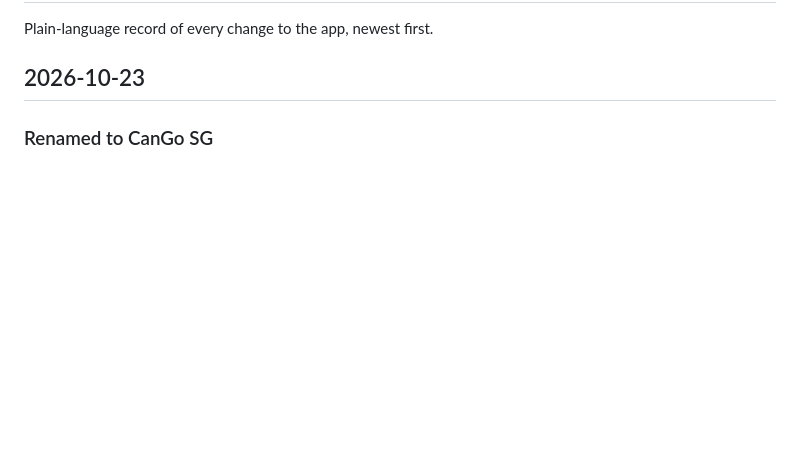
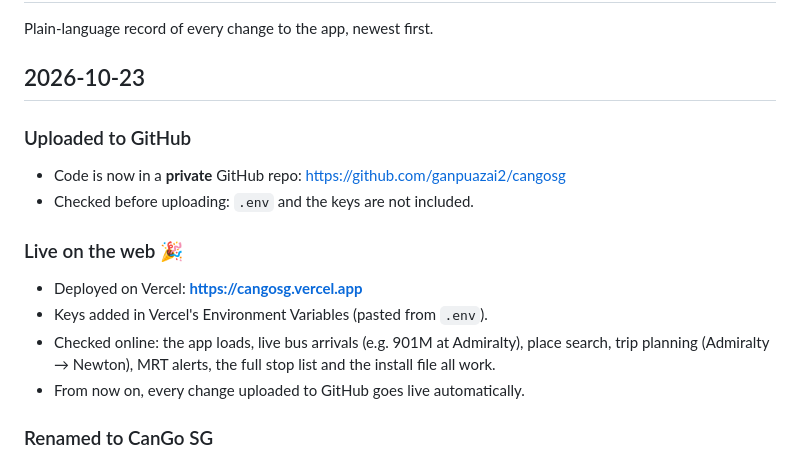
Before and after one commit to ganpuazai2/cangosg, a Markdown page: CHANGELOG.md, the part around the change. GitHub-like rendering; blank space fills up the shorter version.

Commit message:
Changelog: GitHub upload and Vercel launch
Co-Authored-By: Claude Opus 5.5 <noreply@anthropic.com>

```diff
--- a/CHANGELOG.md
+++ b/CHANGELOG.md
@@ -3,6 +3,16 @@
 Plain-language record of every change to the app, newest first.
 
 ## 2026-10-23
+
+### Uploaded to GitHub
+- Code is now in a **private** GitHub repo: https://github.com/ganpuazai2/cangosg
+- Checked before uploading: `.env` and the keys are not included.
+
+### Live on the web 🎉
+- Deployed on Vercel: **https://cangosg.vercel.app**
+- Keys added in Vercel's Environment Variables (pasted from `.env`).
+- Checked online: the app loads, live bus arrivals (e.g. 901M at Admiralty), place search, trip planning (Admiralty → Newton), MRT alerts, the full stop list and the install file all work.
+- From now on, every change uploaded to GitHub goes live automatically.
 
 ### Renamed to CanGo SG
 - New name **CanGo SG** everywhere: page title, header wordmark ("CanGo" with a small "SG" badge), home-screen app name, install button and reminder messages.
```
